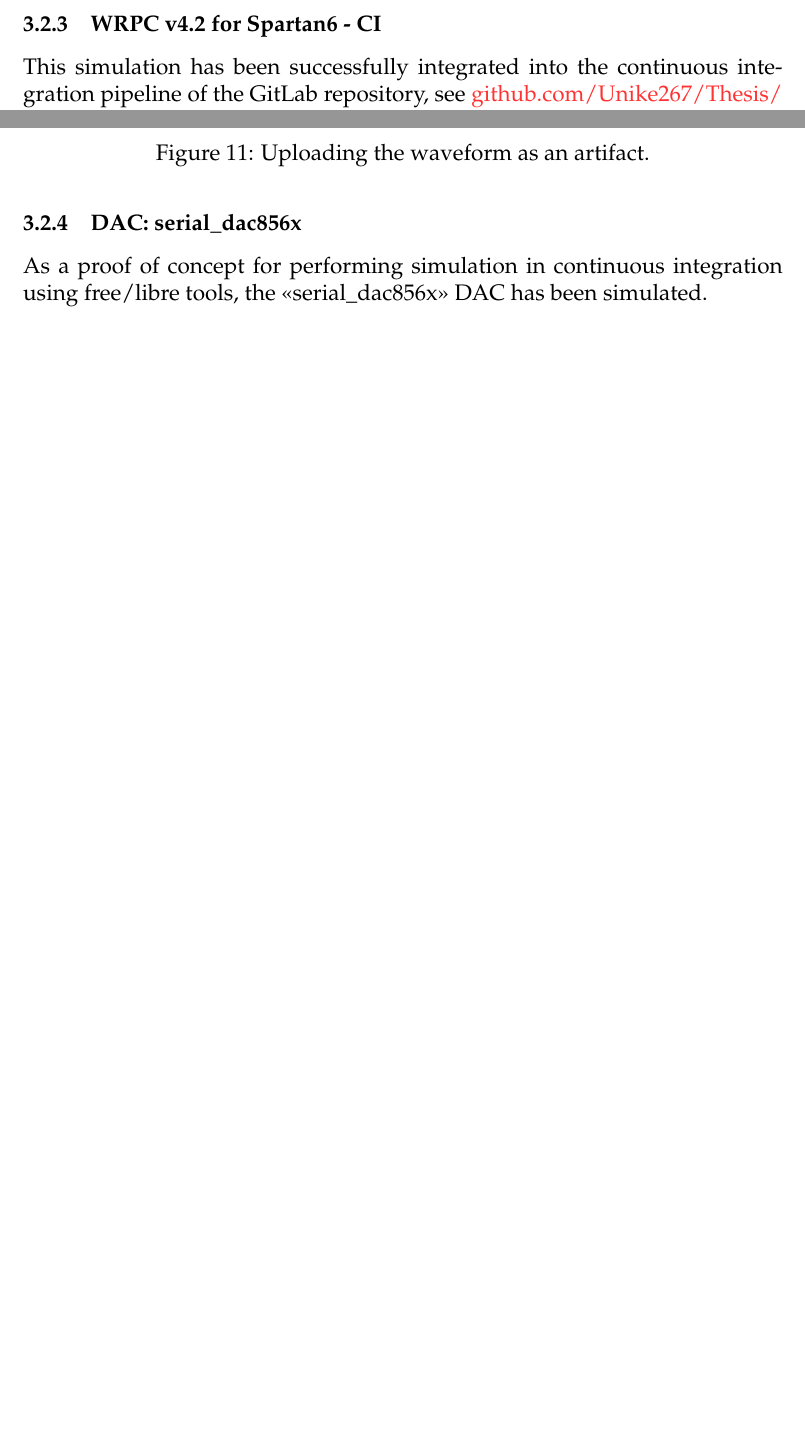
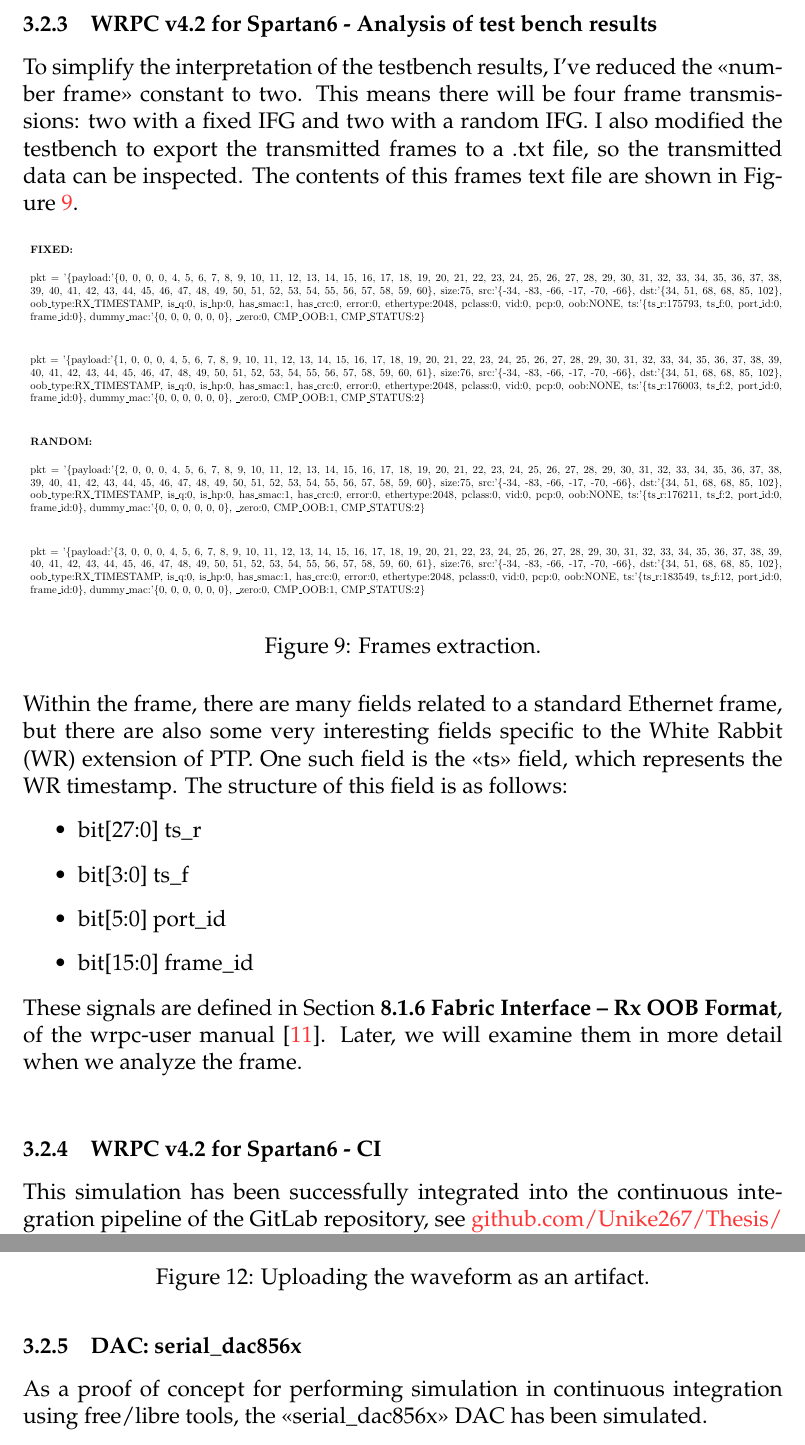
Before and after one commit to Unike267/Thesis, a LaTeX document (initial_research/main.tex, which reads initial_research/sections/wrpc.tex): two parts of pages 29 and 30 of 36 before the commit and two parts of pages 29 and 31 of 36 after it, joined at a grey line, cut at the place of the change, the shorter picture padded with empty space. Compiled offline with pdfLaTeX.

Commit message:
Add first version of section - Analysis of test bench results

```diff
--- a/initial_research/sections/wrpc.tex
+++ b/initial_research/sections/wrpc.tex
@@ -574,6 +574,36 @@ Additionally, a special status message is shown every 50 frames received.
 
 \newpage
 
+\subsubsection{WRPC v4.2 for Spartan6 - Analysis of test bench results}
+
+\noindent To simplify the interpretation of the testbench results, I’ve reduced the \say{number frame} constant to two.
+This means there will be four frame transmissions: two with a fixed IFG and two with a random IFG.
+I also modified the testbench to export the transmitted frames to a .txt file, so the transmitted data can be inspected.
+The contents of this frames text file are shown in Figure \ref{fig:frame-res}.
+
+\begin{figure}[H]
+\centering
+\includegraphics[width=14.5cm]{figures/frames.pdf}
+\caption{Frames extraction.}
+\label{fig:frame-res}
+\end{figure}
+
+\noindent Within the frame, there are many fields related to a standard Ethernet frame, but there are also some very interesting fields specific to the White Rabbit (WR) extension of PTP.
+One such field is the \say{ts} field, which represents the WR timestamp.
+The structure of this field is as follows:
+
+\begin{itemize}
+\item bit[27:0] ts\_r
+\item bit[3:0] ts\_f
+\item bit[5:0] port\_id
+\item bit[15:0] frame\_id
+\end{itemize}
+
+\noindent These signals are defined in Section \textbf{8.1.6 Fabric Interface – Rx OOB Format}, of the wrpc-user manual \cite{WR-core:manual}.
+Later, we will examine them in more detail when we analyze the frame.
+
+\vspace{5mm}
+
 \subsubsection{WRPC v4.2 for Spartan6 - CI}
 
 \noindent This simulation has been successfully integrated into the continuous integration pipeline of the GitLab repository, see \href{https://github.com/Unike267/Thesis/issues/3}{github.com/Unike267/Thesis/ issues/3}.
```
Also changed, not shown: initial_research/figures/frames.pdf (added).
